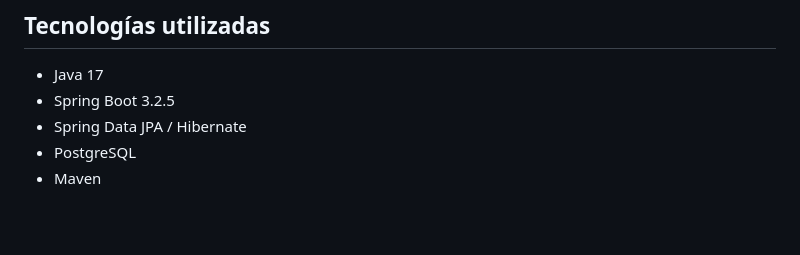
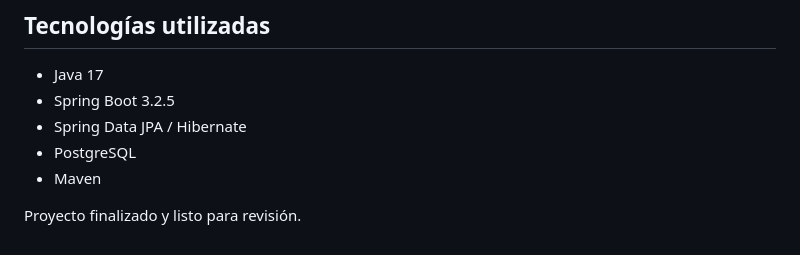
Before and after one commit to SimonVC89/Java-Soluciones-en-la-Nube-Sanos-y-Salvos, a Markdown page: README.md, the part around the change. Rendered like a GitHub page; blank space fills up the shorter version.

Commit message:
feat: documentación final y revisión de microservicios

```diff
--- a/README.md
+++ b/README.md
@@ -126,3 +126,5 @@ sanos-y-salvos-microservicios/
 - Spring Data JPA / Hibernate
 - PostgreSQL
 - Maven
+
+Proyecto finalizado y listo para revisión.
```
